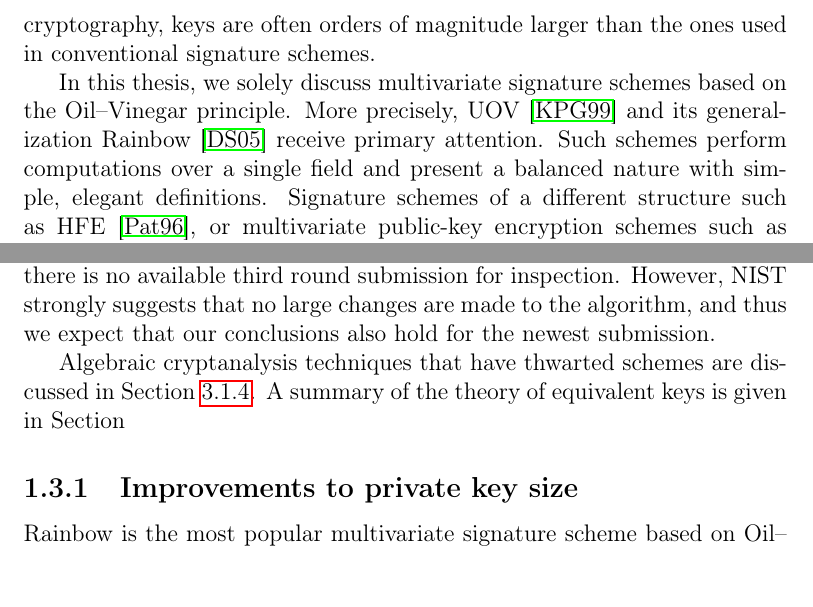
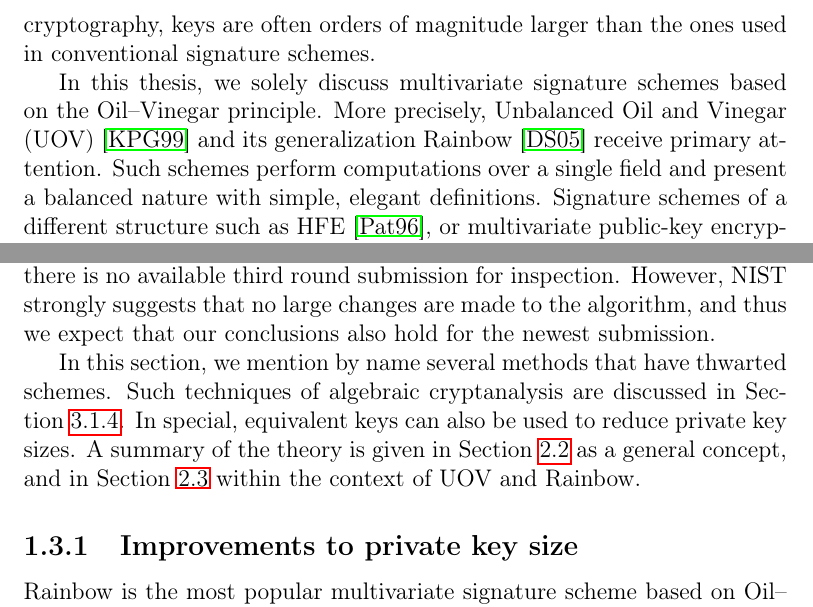
Before and after one commit to zambonin/msc, a LaTeX thesis (main.tex): two parts of pages 6 and 7 of 79, joined at a grey line, cut so that both start at the same text. Compiled offline with pdfLaTeX.

Commit message:
overleaf_to_git: update main.tex from r15967 to r15985

```diff
--- a/main.tex
+++ b/main.tex
@@ -69,7 +69,7 @@ It is known that the difficulty of solving polynomial systems over multiple vari
 
 Multivariate cryptosystems are extremely time- and space-efficient when operating over messages. However, public and private keys are defined by large polynomial systems with little opportunity for compression or sparseness. Large key sizes frequently impose constraints on the use of signature schemes in devices of limited storage and processing power. In multivariate cryptography, keys are often orders of magnitude larger than the ones used in conventional signature schemes.
 
-In this thesis, we solely discuss multivariate signature schemes based on the Oil--Vinegar principle. More precisely, UOV~\cite{Kipnis:199904} and its generalization Rainbow~\cite{Ding:200506} receive primary attention. Such schemes perform computations over a single field and present a balanced nature with simple, elegant definitions. Signature schemes of a different structure such as HFE~\cite{Patarin:199605}, or multivariate public-key encryption schemes such as SRP~\cite{Duong:201607}, are not addressed. Furthermore, we specifically discuss strategies for reducing key sizes of Rainbow-like signature schemes and the security implications of such methods.
+In this thesis, we solely discuss multivariate signature schemes based on the Oil--Vinegar principle. More precisely, Unbalanced Oil and Vinegar (UOV)~\cite{Kipnis:199904} and its generalization Rainbow~\cite{Ding:200506} receive primary attention. Such schemes perform computations over a single field and present a balanced nature with simple, elegant definitions. Signature schemes of a different structure such as HFE~\cite{Patarin:199605}, or multivariate public-key encryption schemes such as SRP~\cite{Duong:201607}, are not addressed. Furthermore, we specifically discuss strategies for reducing key sizes of Rainbow-like signature schemes and the security implications of such methods.
 
 \section{Contributions and outline of this thesis}
 
@@ -89,7 +89,7 @@ We conduct our literature review by making use of the Google Scholar meta-indexe
 
 We note that Rainbow is in the third round of the NIST standardization process as a finalist~\cite[Sec.~3.20]{Alagic:202007}. Throughout this work, we discuss the algorithm as submitted to the second round~\cite{Ding:201901}. Currently, there is no available third round submission for inspection. However, NIST strongly suggests that no large changes are made to the algorithm, and thus we expect that our conclusions also hold for the newest submission.
 
-Algebraic cryptanalysis techniques that have thwarted schemes are discussed in Section~\ref{subsec:analysis}. A summary of the theory of equivalent keys is given in Section~
+In this section, we mention by name several methods that have thwarted schemes. Such techniques of algebraic cryptanalysis are discussed in Section~\ref{subsec:analysis}. In special, equivalent keys can also be used to reduce private key sizes. A summary of the theory is given in Section~\ref{sec:mult} as a general concept, and in Section~\ref{sec:ov} within the context of UOV and Rainbow.
 
 \subsection{Improvements to private key size}\label{subsec:priv}
 
```
